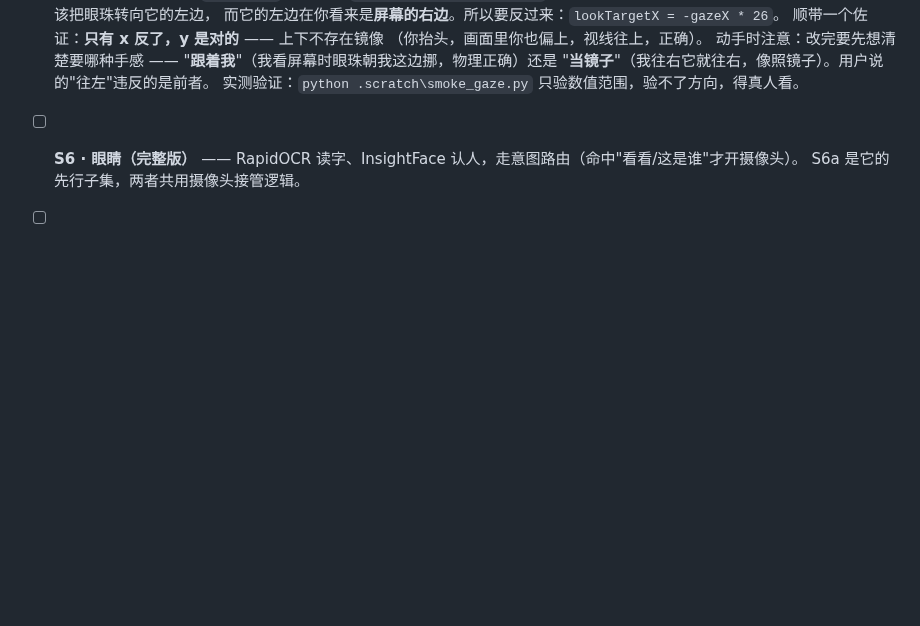
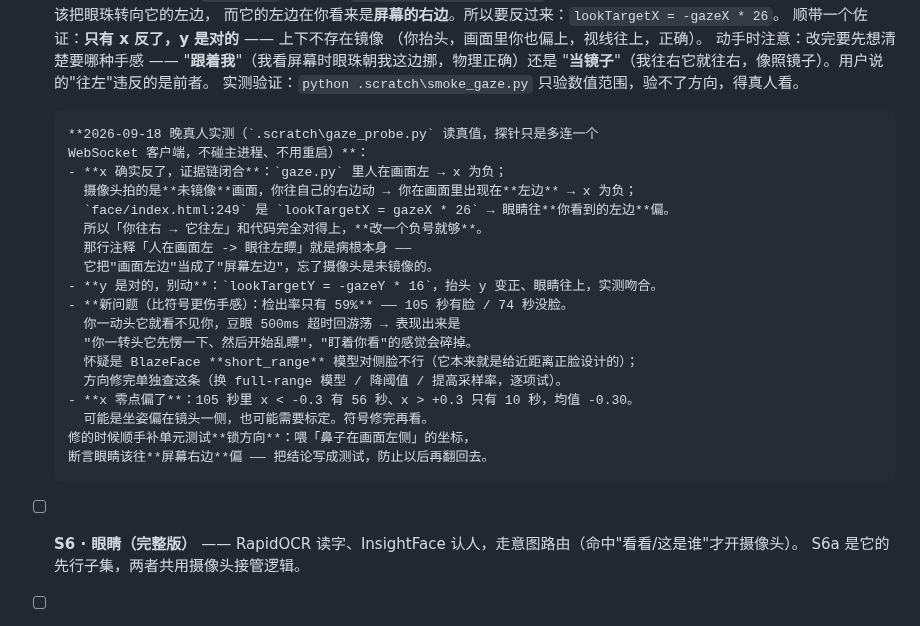
Before and after one commit to xiaoxiaoyu66/xiaoyu-robot, a Markdown page: TODO.md, the part around the change. Rendered like a GitHub page; blank space fills up the shorter version.

Commit message:
test(S6a): 眼睛跟随真人实测 —— x 确实反了（证据链闭合），但揪出更伤的检出率问题
用户拿平板验完 S6a。日志里不打印 gaze 数值，所以写了个只读探针
（.scratch\gaze_probe.py：作为额外 WebSocket 客户端连 8765 记真值，
不碰主进程、不用重启、一周计时不受影响）。

结论一：**x 反了，证据链闭合**
  gaze.py         人在画面左 -> x 为负
  摄像头          拍的是未镜像画面：你往自己的右边动 -> 画面里出现在左边 -> x 负
  index.html:249  lookTargetX = gazeX * 26  -> 眼睛往你看到的左边偏
  所以「你往右 -> 它往左」和代码完全对得上，改一个负号就够。
  那行注释「人在画面左 -> 眼往左瞟」就是病根：它把"画面左边"当成了"屏幕左边"，
  忘了摄像头是未镜像的。

结论二：**y 是对的，别动**
  lookTargetY = -gazeY * 16，抬头 y 变正、眼睛往上，实测吻合。

结论三（新问题，比符号更伤手感）：**检出率只有 59%**
  105 秒有脸 / 74 秒没脸。你一动头它就看不见你，豆眼 500ms 超时回游荡 ——
  手感是"你一转头它先愣一下再乱瞟"，"盯着你看"会碎掉。怀疑 BlazeFace
  short_range 模型对付不了侧脸（它本来就是给近距离正脸设计的）。

结论四：x 零点偏了 —— 105 秒里 x < -0.3 有 56 秒、x > +0.3 只有 10 秒，均值 -0.30。

修的时候顺手补单元测试**锁方向**：喂「鼻子在画面左侧」的坐标，
断言眼睛该往屏幕右边偏，把结论写成测试防止再翻。

测试 251 个全绿（本次只动 TODO 文档）。

```diff
--- a/TODO.md
+++ b/TODO.md
@@ -228,6 +228,25 @@
       "**跟着我**"（我看屏幕时眼珠朝我这边挪，物理正确）还是
       "**当镜子**"（我往右它就往右，像照镜子）。用户说的"往左"违反的是前者。
       实测验证：`python .scratch\smoke_gaze.py` 只验数值范围，验不了方向，得真人看。
+
+      **2026-09-18 晚真人实测（`.scratch\gaze_probe.py` 读真值，探针只是多连一个
+      WebSocket 客户端，不碰主进程、不用重启）**：
+      - **x 确实反了，证据链闭合**：`gaze.py` 里人在画面左 → x 为负；
+        摄像头拍的是**未镜像**画面，你往自己的右边动 → 你在画面里出现在**左边** → x 为负；
+        `face/index.html:249` 是 `lookTargetX = gazeX * 26` → 眼睛往**你看到的左边**偏。
+        所以「你往右 → 它往左」和代码完全对得上，**改一个负号就够**。
+        那行注释「人在画面左 -> 眼往左瞟」就是病根本身 ——
+        它把"画面左边"当成了"屏幕左边"，忘了摄像头是未镜像的。
+      - **y 是对的，别动**：`lookTargetY = -gazeY * 16`，抬头 y 变正、眼睛往上，实测吻合。
+      - **新问题（比符号更伤手感）：检出率只有 59%** —— 105 秒有脸 / 74 秒没脸。
+        你一动头它就看不见你，豆眼 500ms 超时回游荡 → 表现出来是
+        "你一转头它先愣一下、然后开始乱瞟"，"盯着你看"的感觉会碎掉。
+        怀疑是 BlazeFace **short_range** 模型对侧脸不行（它本来就是给近距离正脸设计的）；
+        方向修完单独查这条（换 full-range 模型 / 降阈值 / 提高采样率，逐项试）。
+      - **x 零点偏了**：105 秒里 x < -0.3 有 56 秒、x > +0.3 只有 10 秒，均值 -0.30。
+        可能是坐姿偏在镜头一侧，也可能需要标定。符号修完再看。
+      修的时候顺手补单元测试**锁方向**：喂「鼻子在画面左侧」的坐标，
+      断言眼睛该往**屏幕右边**偏 —— 把结论写成测试，防止以后再翻回去。
 - [ ] **S6 · 眼睛（完整版）** —— RapidOCR 读字、InsightFace 认人，走意图路由（命中"看看/这是谁"才开摄像头）。
       S6a 是它的先行子集，两者共用摄像头接管逻辑。
 - [ ] **桌面独立成体（搬到 N100）** —— 当前目标。**落地计划见
```
